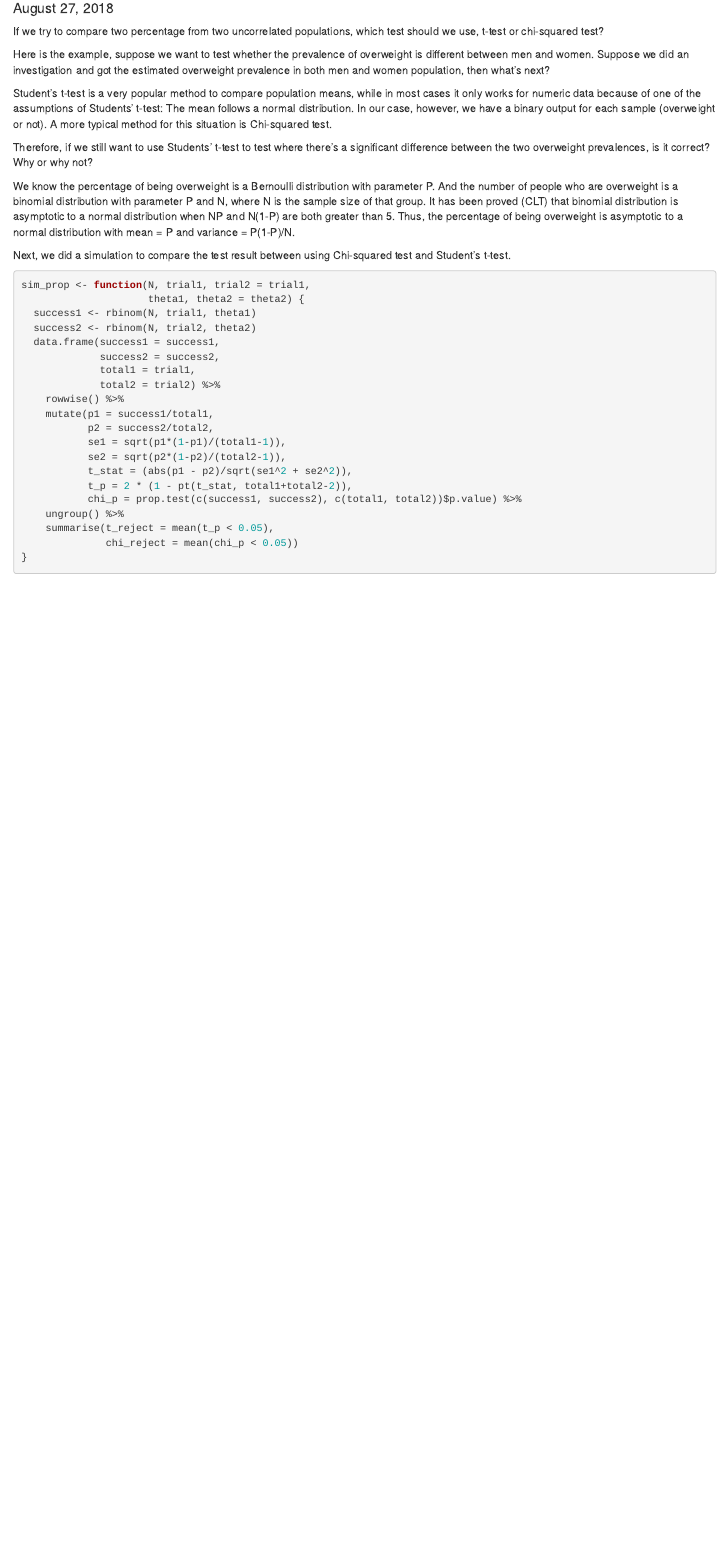
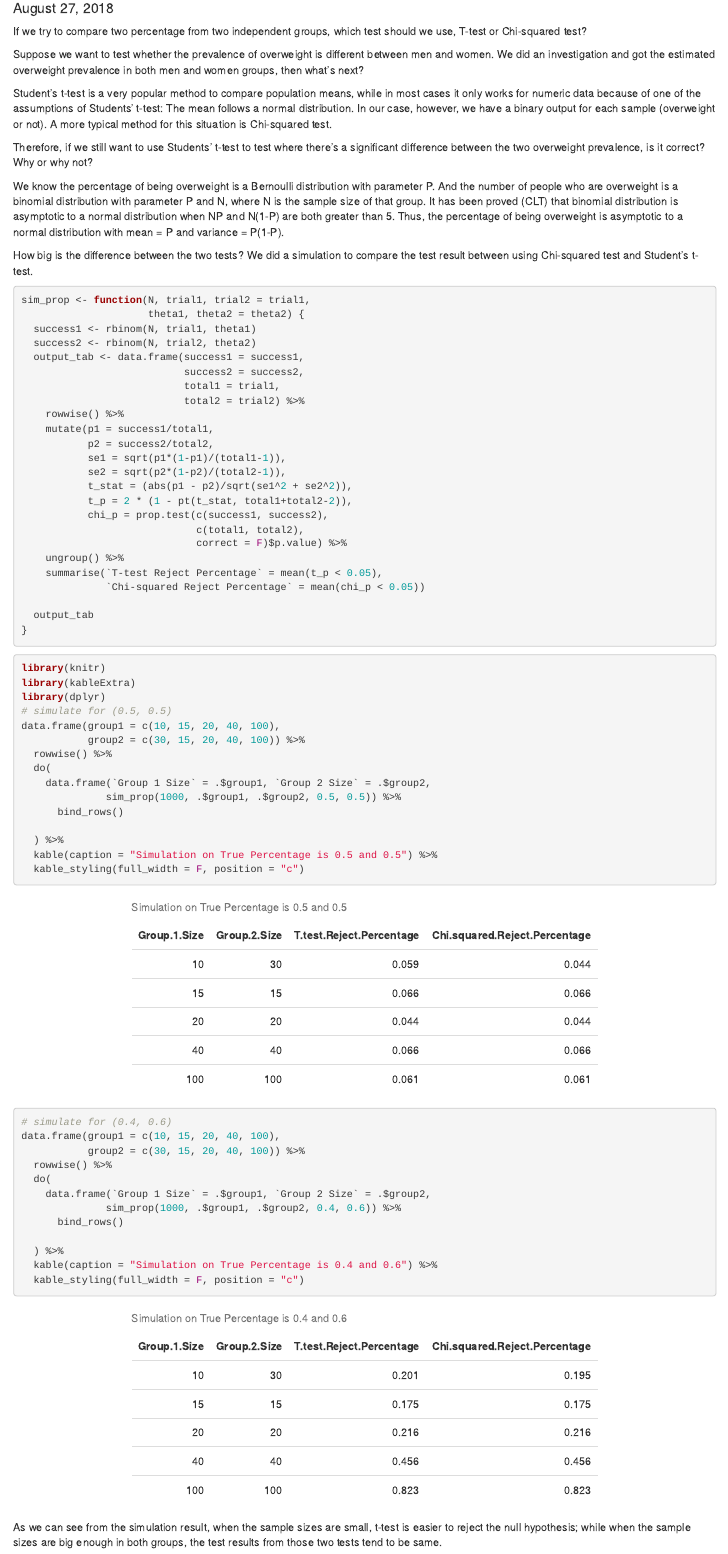
Before and after one commit to crazywooooorm/crazywooooorm.github.io, an R Markdown document (_particle/percentage_comparison.Rmd): the page in a window 1100 px wide, from 100 px down. Rendered offline with R 4.5, knitr and Pandoc, with nearby package versions; code that draws random numbers runs with fixed seeds of ours.

Commit message:
add more content

````diff
--- a/_particle/percentage_comparison.Rmd
+++ b/_particle/percentage_comparison.Rmd
@@ -1,31 +1,31 @@
 ---
 title: "percentage_comparison"
-author: "Xinghao"
+author: "Xinghao Gu"
 date: "August 27, 2018"
 output: html_document
 ---
 
-If we try to compare two percentage from two uncorrelated populations, which test should we use, t-test or chi-squared test?
+If we try to compare two percentage from two independent groups, which test should we use, T-test or Chi-squared test?
 
-Here is the example, suppose we want to test whether the prevalence of overweight is different between men and women. Suppose we did an investigation and got the estimated overweight prevalence in both men and women population, then what's next?
+Suppose we want to test whether the prevalence of overweight is different between men and women. We did an investigation and got the estimated overweight prevalence in both men and women groups, then what's next?
 
 Student's t-test is a very popular method to compare population means, while in most cases it only works for numeric data because of one of the assumptions of Students' t-test: The mean follows a normal distribution. In our case, however, we have a binary output for each sample (overweight or not). A more typical method for this situation is Chi-squared test.
 
-Therefore, if we still want to use Students' t-test to test where there's a significant difference between the two overweight prevalences, is it correct? Why or why not?
+Therefore, if we still want to use Students' t-test to test where there's a significant difference between the two overweight prevalence, is it correct? Why or why not?
 
-We know the percentage of being overweight is a Bernoulli distribution with parameter P. And the number of people who are overweight is a binomial distribution with parameter P and N, where N is the sample size of that group. It has been proved (CLT) that binomial distribution is asymptotic to a normal distribution when NP and N(1-P) are both greater than 5. Thus, the percentage of being overweight is asymptotic to a normal distribution with mean = P and variance = P(1-P)/N.
+We know the percentage of being overweight is a Bernoulli distribution with parameter P. And the number of people who are overweight is a binomial distribution with parameter P and N, where N is the sample size of that group. It has been proved (CLT) that binomial distribution is asymptotic to a normal distribution when NP and N(1-P) are both greater than 5. Thus, the percentage of being overweight is asymptotic to a normal distribution with mean = P and variance = P(1-P).
 
-Next, we did a simulation to compare the test result between using Chi-squared test and Student's t-test.
+How big is the difference between the two tests? We did a simulation to compare the test result between using Chi-squared test and Student's t-test.
 
 ```{r}
 sim_prop <- function(N, trial1, trial2 = trial1,
                      theta1, theta2 = theta2) {
   success1 <- rbinom(N, trial1, theta1)
   success2 <- rbinom(N, trial2, theta2)
-  data.frame(success1 = success1,
-             success2 = success2,
-             total1 = trial1,
-             total2 = trial2) %>%
+  output_tab <- data.frame(success1 = success1,
+                           success2 = success2,
+                           total1 = trial1,
+                           total2 = trial2) %>%
     rowwise() %>%
     mutate(p1 = success1/total1,
            p2 = success2/total2,
@@ -33,9 +33,47 @@ sim_prop <- function(N, trial1, trial2 = trial1,
            se2 = sqrt(p2*(1-p2)/(total2-1)),
            t_stat = (abs(p1 - p2)/sqrt(se1^2 + se2^2)),
            t_p = 2 * (1 - pt(t_stat, total1+total2-2)),
-           chi_p = prop.test(c(success1, success2), c(total1, total2))$p.value) %>%
+           chi_p = prop.test(c(success1, success2),
+                             c(total1, total2),
+                             correct = F)$p.value) %>%
     ungroup() %>%
-    summarise(t_reject = mean(t_p < 0.05),
-              chi_reject = mean(chi_p < 0.05))
+    summarise(`T-test Reject Percentage` = mean(t_p < 0.05),
+              `Chi-squared Reject Percentage` = mean(chi_p < 0.05))
+
+  output_tab
 }
 ```
+
+```{r, warning=FALSE, message=FALSE}
+library(knitr)
+library(kableExtra)
+library(dplyr)
+# simulate for (0.5, 0.5)
+data.frame(group1 = c(10, 15, 20, 40, 100),
+           group2 = c(30, 15, 20, 40, 100)) %>%
+  rowwise() %>%
+  do(
+    data.frame(`Group 1 Size` = .$group1, `Group 2 Size` = .$group2,
+              sim_prop(1000, .$group1, .$group2, 0.5, 0.5)) %>%
+      bind_rows()
+
+  ) %>%
+  kable(caption = "Simulation on True Percentage is 0.5 and 0.5") %>%
+  kable_styling(full_width = F, position = "c")
+
+# simulate for (0.4, 0.6)
+data.frame(group1 = c(10, 15, 20, 40, 100),
+           group2 = c(30, 15, 20, 40, 100)) %>%
+  rowwise() %>%
+  do(
+    data.frame(`Group 1 Size` = .$group1, `Group 2 Size` = .$group2,
+              sim_prop(1000, .$group1, .$group2, 0.4, 0.6)) %>%
+      bind_rows()
+
+  ) %>%
+  kable(caption = "Simulation on True Percentage is 0.4 and 0.6") %>%
+  kable_styling(full_width = F, position = "c")
+
+```
+
+As we can see from the simulation result, when the sample sizes are small, t-test is easier to reject the null hypothesis; while when the sample sizes are big enough in both groups, the test results from those two tests tend to be same.
````
